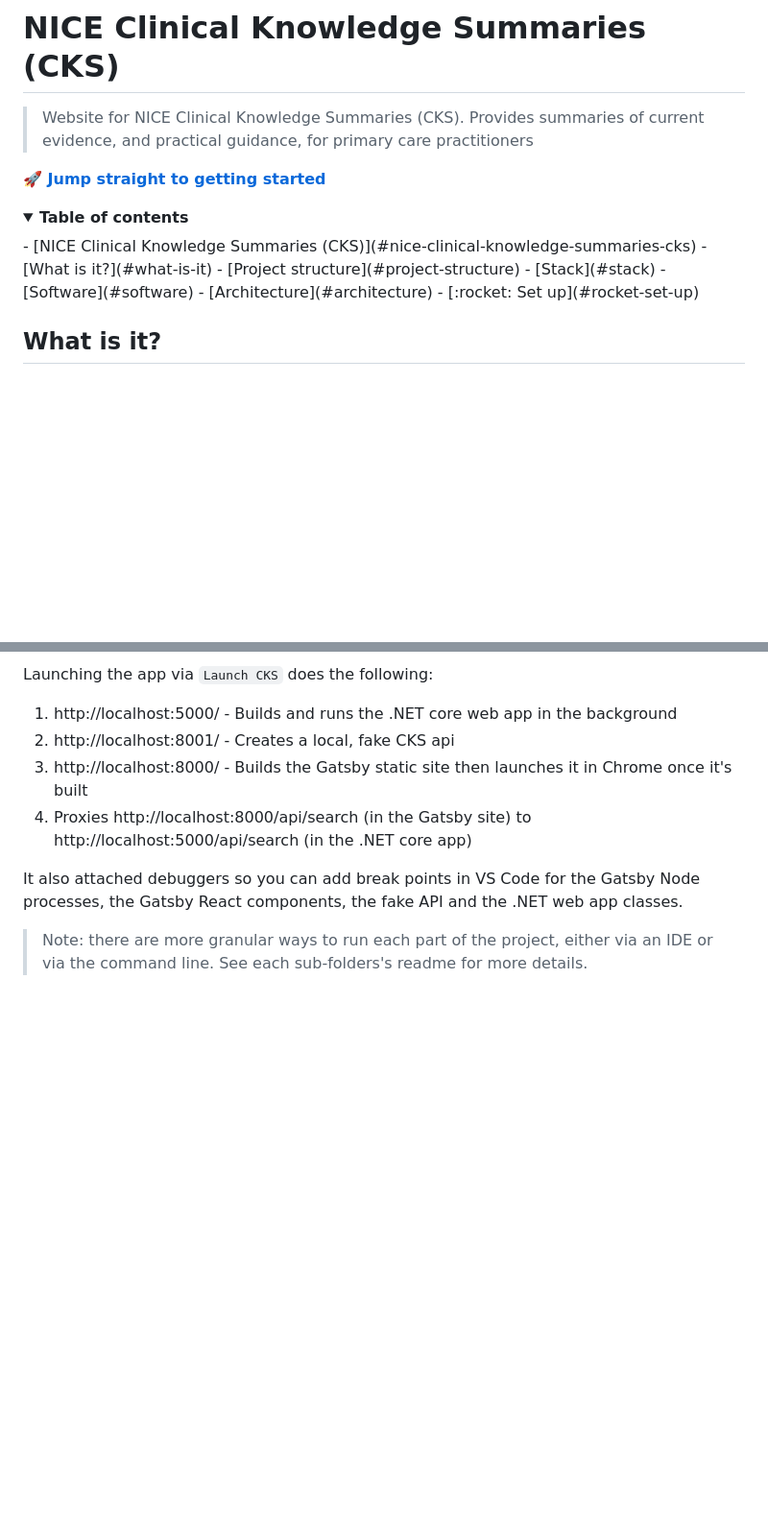
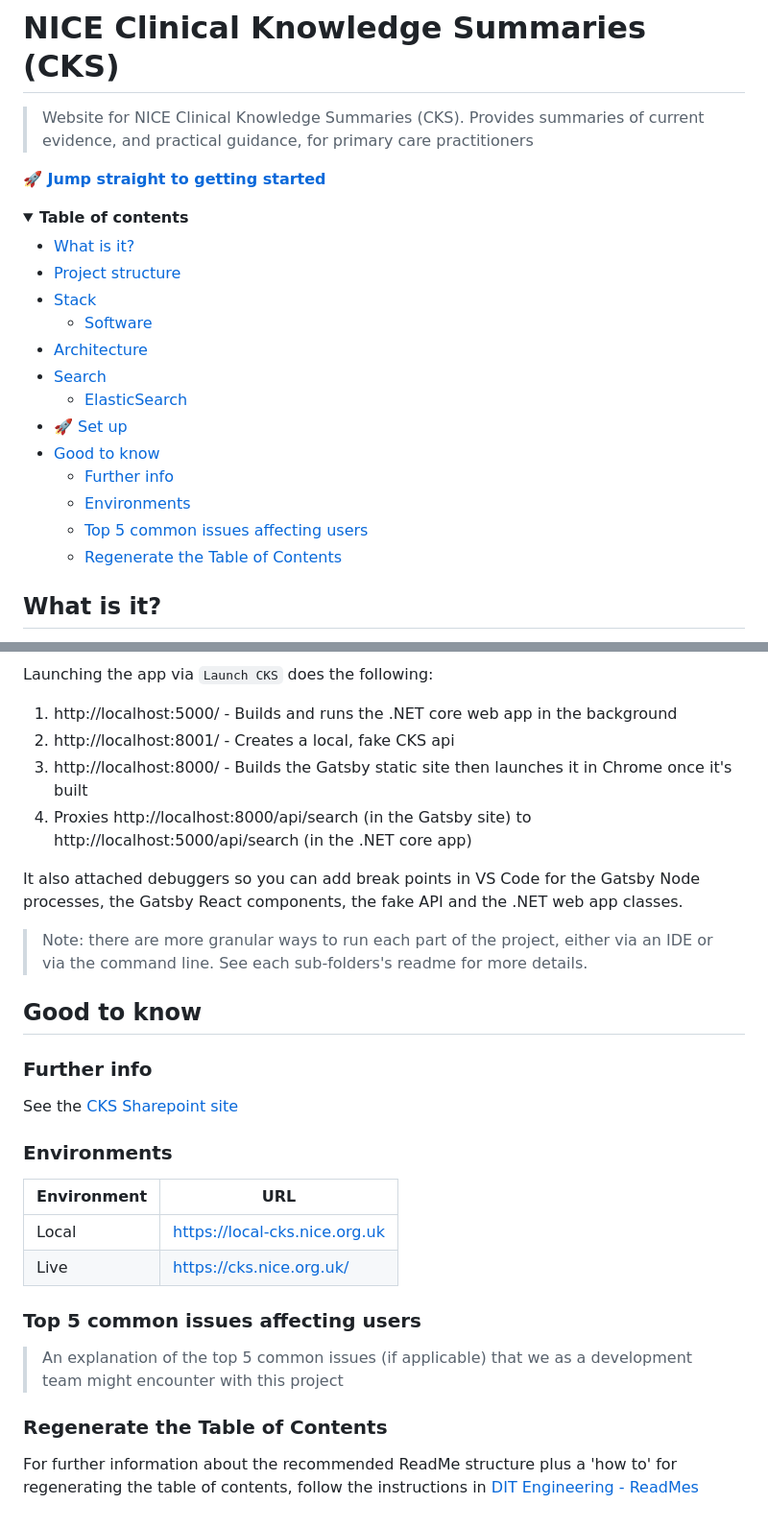
Before and after one commit to nice-digital/cks-gatsby, a Markdown page: README.md, 2 parts joined by grey strips. Shown at 96% size. Rendered like a GitHub page; folded sections open; blank space fills up the shorter version.

Commit message:
update Readme (#309)
* update Readme

* tidy

```diff
--- a/README.md
+++ b/README.md
@@ -6,12 +6,20 @@
 
 <details>
 <summary><strong>Table of contents</strong></summary>
-<!-- START doctoc -->
-- [NICE Clinical Knowledge Summaries (CKS)](#nice-clinical-knowledge-summaries-cks)
-	- [What is it?](#what-is-it)
-	- [Project structure](#project-structure)
-	- [Stack](#stack)
-		- [Software](#software)
-	- [Architecture](#architecture)
-	- [:rocket: Set up](#rocket-set-up)
-<!-- END doctoc -->
+<!-- START doctoc generated TOC please keep comment here to allow auto update -->
+<!-- DON'T EDIT THIS SECTION, INSTEAD RE-RUN doctoc TO UPDATE -->
+
+- [What is it?](#what-is-it)
+- [Project structure](#project-structure)
+- [Stack](#stack)
+  - [Software](#software)
+- [Architecture](#architecture)
+- [Search](#search)
+  - [ElasticSearch](#elasticsearch)
+- [:rocket: Set up](#rocket-set-up)
+- [Good to know](#good-to-know)
+  - [Further info](#further-info)
+  - [Environments](#environments)
+  - [Top 5 common issues affecting users](#top-5-common-issues-affecting-users)
+  - [Regenerate the Table of Contents](#regenerate-the-table-of-contents)
+
@@ -108,3 +116,24 @@ Launching the app via `Launch CKS` does the following:
 It also attached debuggers so you can add break points in VS Code for the Gatsby Node processes, the Gatsby React components, the fake API and the .NET web app classes.
 
 > Note: there are more granular ways to run each part of the project, either via an IDE or via the command line. See each sub-folders's readme for more details.
+
+## Good to know
+
+### Further info
+
+See the [CKS Sharepoint site](https://niceuk.sharepoint.com/sites/CKS)
+
+### Environments
+
+| Environment | URL                           |
+| ----------- | ----------------------------- |
+| Local       | https://local-cks.nice.org.uk |
+| Live        | https://cks.nice.org.uk/      |
+
+### Top 5 common issues affecting users
+
+> An explanation of the top 5 common issues (if applicable) that we as a development team might encounter with this project
+
+### Regenerate the Table of Contents
+
+For further information about the recommended ReadMe structure plus a 'how to' for regenerating the table of contents, follow the instructions in [DIT Engineering - ReadMes](https://niceuk.sharepoint.com/sites/DIT_Engineering/SitePages/Readmes.aspx)
```
Also changed, not shown: other parts of README.md (+7 -7 lines).
